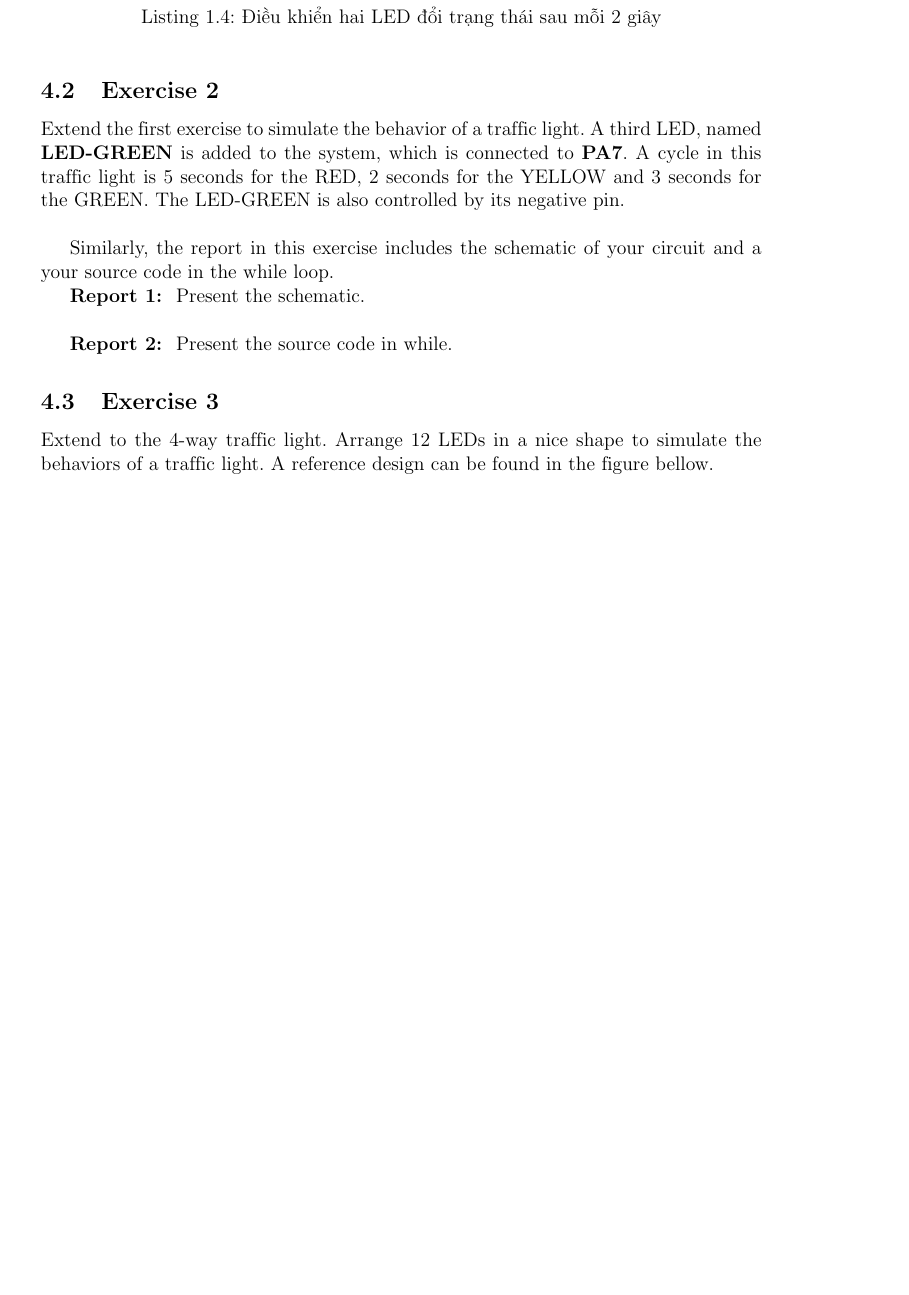
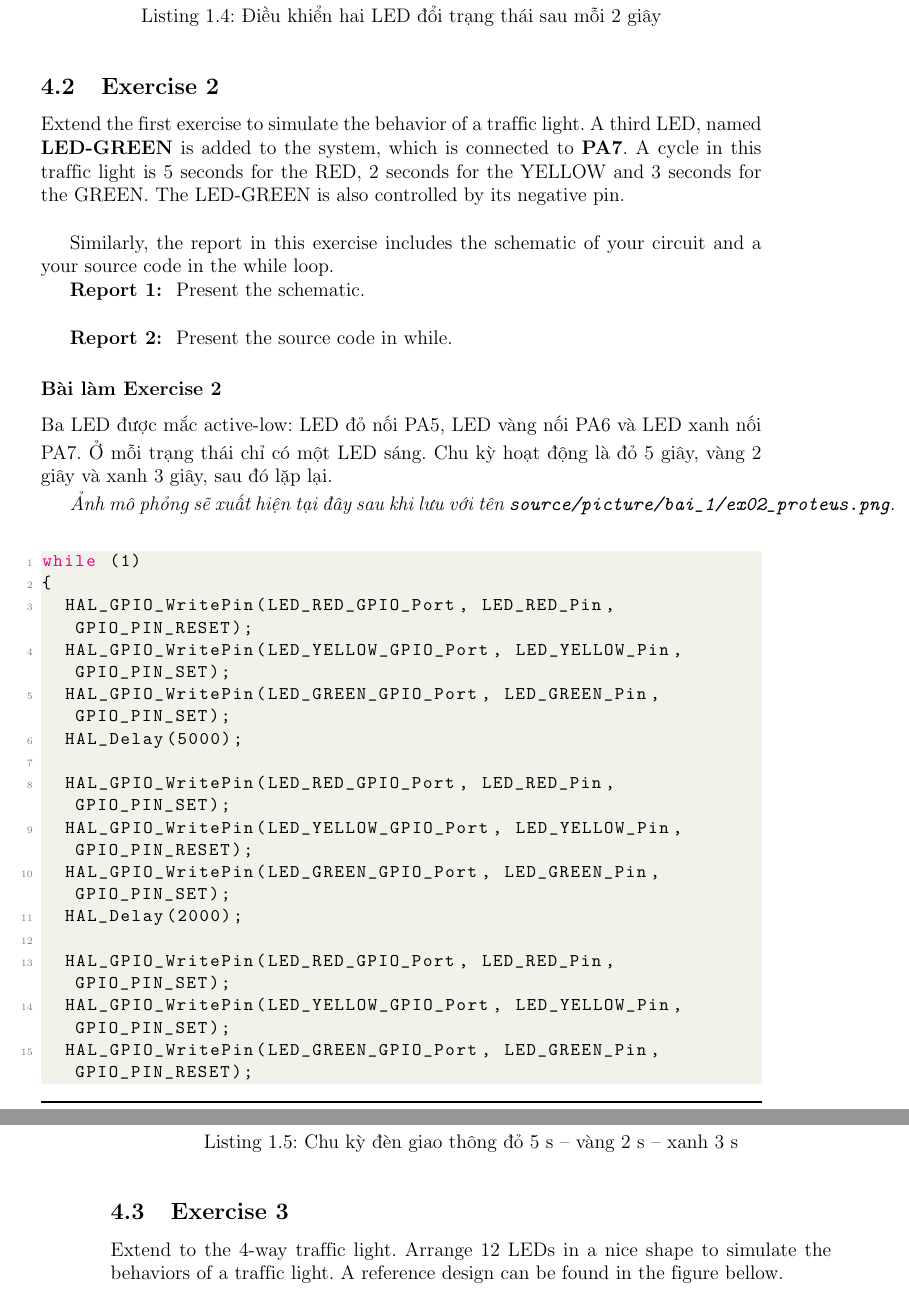
Before and after one commit to minhbanngay/VXL_LAB_1, a LaTeX thesis (report/main.tex, which reads report/source/content/bai_1.tex): part of page 20 of 23 before the commit and two parts of pages 20 and 21 of 23 after it, the two joined at a grey line, cut so that both start at the same text, the shorter picture padded with empty space. Compiled offline with pdfLaTeX.

Commit message:
feat(ex02): implement traffic light cycle

```diff
--- a/report/source/content/bai_1.tex
+++ b/report/source/content/bai_1.tex
@@ -376,6 +376,44 @@ Similarly, the report in this exercise includes the schematic of your circuit an
 
 \textbf{Report 2: } Present the source code in while.
 
+\subsubsection*{Bài làm Exercise 2}
+
+Ba LED được mắc active-low: LED đỏ nối PA5, LED vàng nối PA6 và LED xanh nối
+PA7. Ở mỗi trạng thái chỉ có một LED sáng. Chu kỳ hoạt động là đỏ 5 giây,
+vàng 2 giây và xanh 3 giây, sau đó lặp lại.
+
+\IfFileExists{source/picture/bai_1/ex02_proteus.png}{
+\begin{figure}[!htp]
+    \centering
+    \includegraphics[width=0.9\textwidth]{source/picture/bai_1/ex02_proteus.png}
+    \caption{Sơ đồ mô phỏng đèn giao thông của Exercise 2 trên Proteus}
+    \label{fig:ex02-proteus}
+\end{figure}
+}{
+\textit{Ảnh mô phỏng sẽ xuất hiện tại đây sau khi lưu với tên
+\texttt{source/picture/bai\_1/ex02\_proteus.png}.}
+}
+
+\begin{lstlisting}[caption=Chu kỳ đèn giao thông đỏ 5 s -- vàng 2 s -- xanh 3 s]
+while (1)
+{
+  HAL_GPIO_WritePin(LED_RED_GPIO_Port, LED_RED_Pin, GPIO_PIN_RESET);
+  HAL_GPIO_WritePin(LED_YELLOW_GPIO_Port, LED_YELLOW_Pin, GPIO_PIN_SET);
+  HAL_GPIO_WritePin(LED_GREEN_GPIO_Port, LED_GREEN_Pin, GPIO_PIN_SET);
+  HAL_Delay(5000);
+
+  HAL_GPIO_WritePin(LED_RED_GPIO_Port, LED_RED_Pin, GPIO_PIN_SET);
+  HAL_GPIO_WritePin(LED_YELLOW_GPIO_Port, LED_YELLOW_Pin, GPIO_PIN_RESET);
+  HAL_GPIO_WritePin(LED_GREEN_GPIO_Port, LED_GREEN_Pin, GPIO_PIN_SET);
+  HAL_Delay(2000);
+
+  HAL_GPIO_WritePin(LED_RED_GPIO_Port, LED_RED_Pin, GPIO_PIN_SET);
+  HAL_GPIO_WritePin(LED_YELLOW_GPIO_Port, LED_YELLOW_Pin, GPIO_PIN_SET);
+  HAL_GPIO_WritePin(LED_GREEN_GPIO_Port, LED_GREEN_Pin, GPIO_PIN_RESET);
+  HAL_Delay(3000);
+}
+\end{lstlisting}
+
 \subsection{Exercise 3}
 Extend to the 4-way traffic light. Arrange 12 LEDs in a nice shape to simulate the behaviors of a traffic light. A reference design can be found in the figure bellow.
 
```
Also changed, not shown: proteus/EXERCISE_02.md (added, +27 -0 lines), 5 other files.
